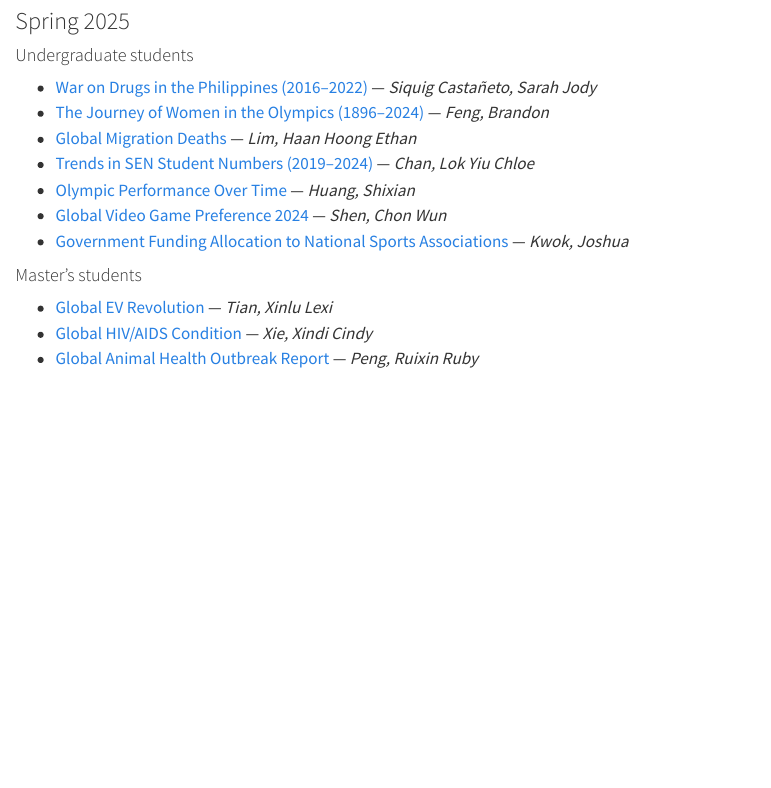
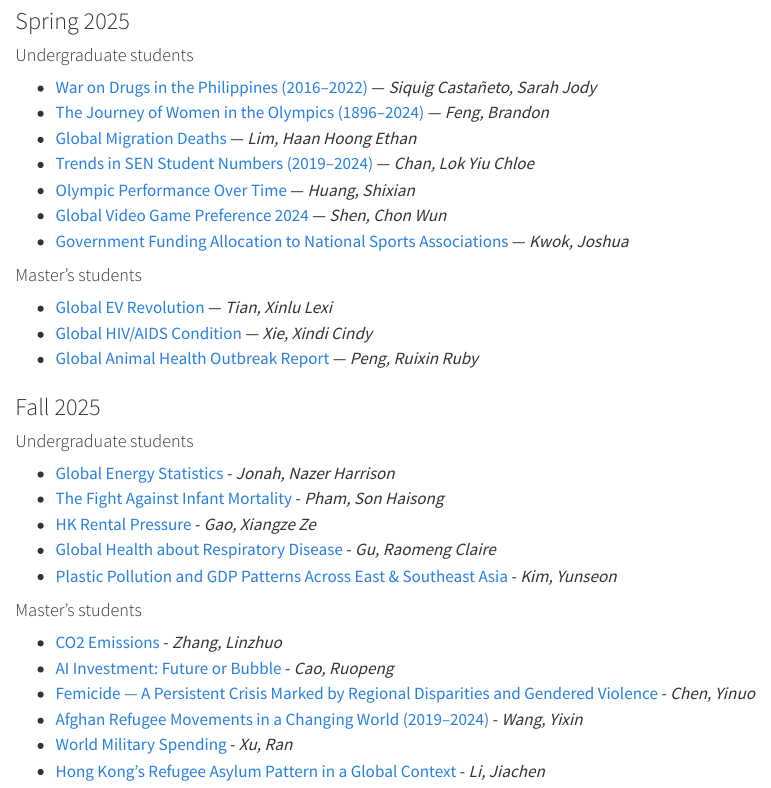
Before and after one commit to binchen19/djr, a Quarto document (final_project_notes.qmd): the page in a window 1100 px wide, from 4830 px down. Rendered offline with R 4.5, knitr and Pandoc in place of Quarto, with nearby package versions.

Commit message:
update students projects Fall 2025

```diff
--- a/final_project_notes.qmd
+++ b/final_project_notes.qmd
@@ -232,3 +232,23 @@ templates that every project must follow.
 - [Global EV Revolution](https://lexitian.quarto.pub/website/) — *Tian, Xinlu Lexi*
 - [Global HIV/AIDS Condition](https://cindyxie.quarto.pub/cindy-website/) — *Xie, Xindi Cindy*
 - [Global Animal Health Outbreak Report](https://rubypeng.quarto.pub/httpquartopubcomrubypengglobal-animal-health-outbreak-report/) — *Peng, Ruixin Ruby*
+
+
+### Fall 2025
+
+#### Undergraduate students
+
+- [Global Energy Statistics](https://harrisonnazer.quarto.pub/harrison-website/) - *Jonah, Nazer Harrison*
+- [The Fight Against Infant Mortality](https://haisonpham.quarto.pub/sons-final-project/) - *Pham, Son Haisong*
+- [HK Rental Pressure](https://gao-xiangze-zoe.quarto.pub/zoes-final/) - *Gao, Xiangze Ze*
+- [Global Health about Respiratory Disease](https://claire77.quarto.pub/claires-final-project/) - *Gu, Raomeng Claire*
+- [Plastic Pollution and GDP Patterns Across East & Southeast Asia](https://yunseonkim.quarto.pub/yunseon-finalproject-website/) - *Kim, Yunseon*
+
+#### Master's students
+
+- [CO2 Emissions](https://vickyzhang0328.quarto.pub/vickyzhang/) - *Zhang, Linzhuo*
+- [AI Investment: Future or Bubble](https://caoruopeng.quarto.pub/ai-investment-future-or-bubble/) - *Cao, Ruopeng*
+- [Femicide — A Persistent Crisis Marked by Regional Disparities and Gendered Violence](https://chenyinuo.quarto.pub/global-femicides/) - *Chen, Yinuo*
+- [Afghan Refugee Movements in a Changing World (2019–2024)](https://raewang852.quarto.pub/afghan-asylum-trends/) - *Wang, Yixin*
+- [World Military Spending](https://eunicexu.quarto.pub/world-military-spending/) - *Xu, Ran*
+- [Hong Kong’s Refugee Asylum Pattern in a Global Context](https://li-jiachen02.quarto.pub/li-jiachen-data-journalism-final-project/) - *Li, Jiachen*
```
Also changed, not shown: docs/search.json, 1 other file.
